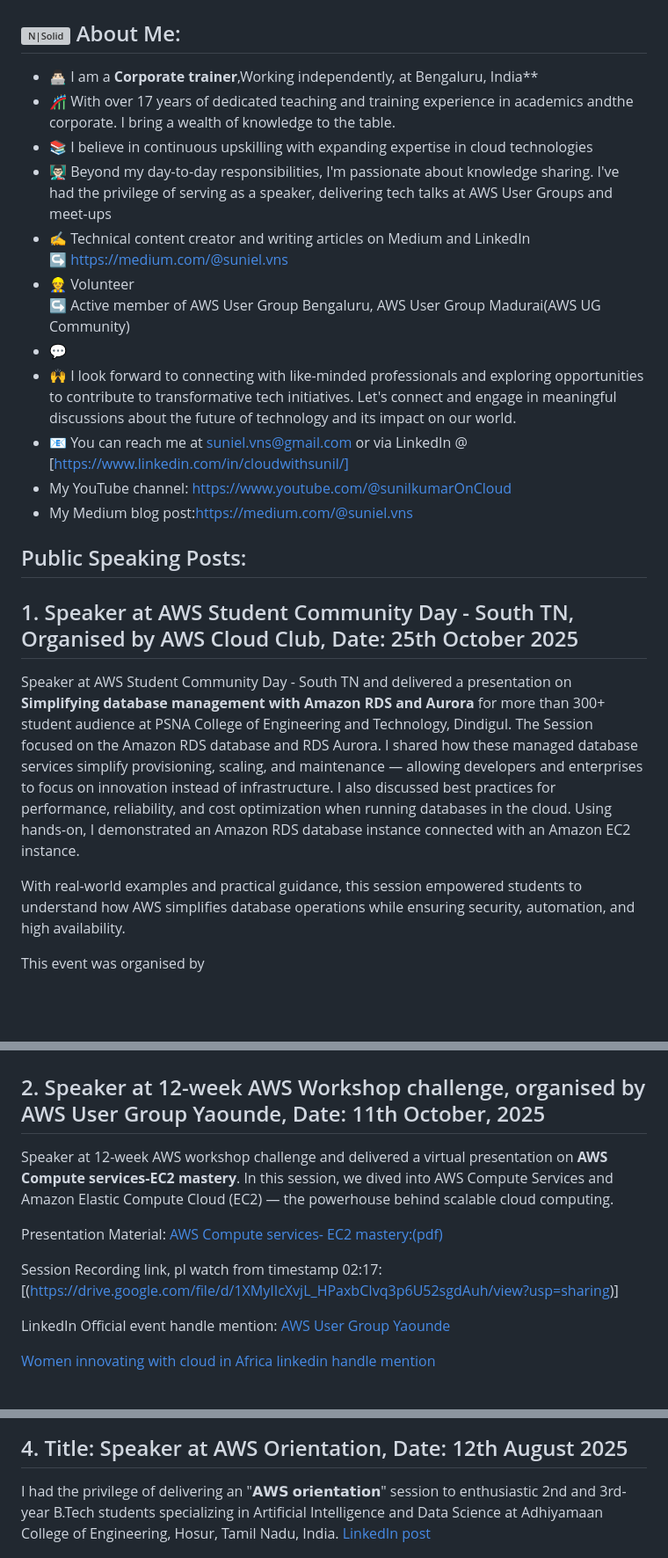
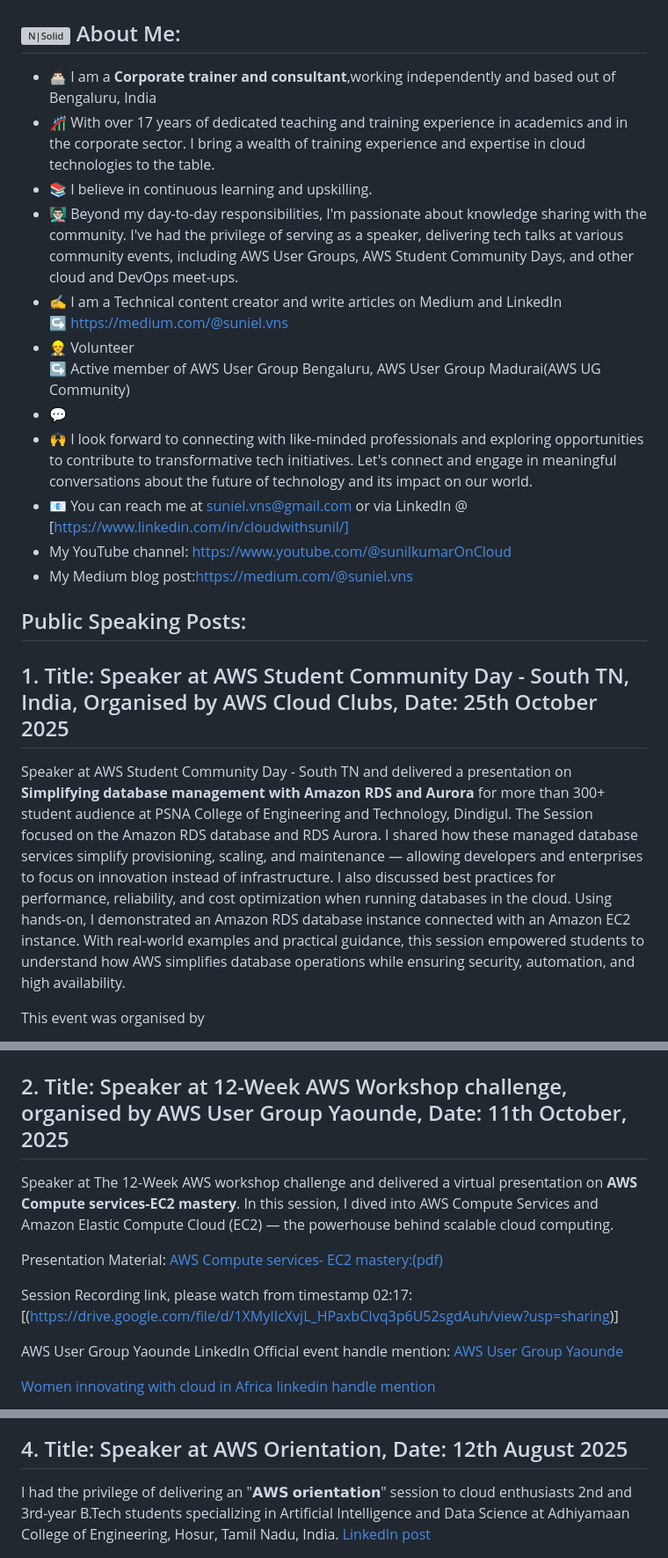
Before and after one commit to sunilkumarald/sunilkumarald, a Markdown page: README.md, 3 parts joined by grey strips. Shown at 88% size. Rendered like a GitHub page; blank space fills up the shorter version; grey boxes are pictures that could not be loaded.

```diff
--- a/README.md
+++ b/README.md
@@ -5,16 +5,16 @@
 </div>
 
 ## ![N|Solid](https://img.icons8.com/metro/2x/administrator-male.png) About Me:
-- 👨🏻‍💻 I am a **Corporate trainer**,Working independently, at Bengaluru, India** <br>
-- 🎢 With over 17 years of dedicated teaching and training experience in academics andthe  corporate. I bring a wealth of knowledge to the table.
-- 📚 I believe in continuous upskilling with expanding expertise in cloud technologies
-- 👨🏻‍🏫 Beyond my day-to-day responsibilities, I'm passionate about knowledge sharing. I've had the privilege of serving as a speaker, delivering tech talks at AWS User Groups and meet-ups
-- ✍️ Technical content creator and writing articles on Medium and LinkedIn <br>
+- 👨🏻‍💻 I am a **Corporate trainer and consultant**,working independently and based out of Bengaluru, India<br>
+- 🎢 With over 17 years of dedicated teaching and training experience in academics and in the  corporate sector. I bring a wealth of training experience and expertise in cloud technologies to the table.
+- 📚 I believe in continuous learning and upskilling.
+- 👨🏻‍🏫 Beyond my day-to-day responsibilities, I'm passionate about knowledge sharing with the community. I've had the privilege of serving as a speaker, delivering tech talks at various community events, including AWS User Groups, AWS Student Community Days, and other cloud and DevOps meet-ups.
+- ✍️ I am a Technical content creator and write articles on Medium and LinkedIn <br>
         ↪ https://medium.com/@suniel.vns<br>
 - 👷 Volunteer<br>
         ↪ Active member of AWS User Group Bengaluru, AWS User Group Madurai(AWS UG Community)
 - 💬
-- 🙌 I look forward to connecting with like-minded professionals and exploring opportunities to contribute to transformative tech initiatives. Let's connect and engage in meaningful discussions about the future of technology and its impact on our world.
+- 🙌 I look forward to connecting with like-minded professionals and exploring opportunities to contribute to transformative tech initiatives. Let's connect and engage in meaningful conversations about the future of technology and its impact on our world.
 - 📧 You can reach me at suniel.vns@gmail.com or via LinkedIn @ [https://www.linkedin.com/in/cloudwithsunil/]
 - My YouTube channel: https://www.youtube.com/@sunilkumarOnCloud
 - My Medium blog post:https://medium.com/@suniel.vns
@@ -22,10 +22,9 @@
 
 ## Public Speaking Posts:
 
-## 1. Speaker at AWS Student Community Day - South TN, Organised by AWS Cloud Club, Date: 25th October 2025
+## 1. Title: Speaker at AWS Student Community Day - South TN, India, Organised by AWS Cloud Clubs, Date: 25th October 2025
 
 Speaker at AWS Student Community Day - South TN and delivered a presentation on  **Simplifying database management with Amazon RDS and Aurora** for more than 300+ student audience at PSNA College of Engineering and Technology, Dindigul. The Session focused on the Amazon RDS database and RDS Aurora. I shared how these managed database services simplify provisioning, scaling, and maintenance — allowing developers and enterprises to focus on innovation instead of infrastructure. I also discussed best practices for performance, reliability, and cost optimization when running databases in the cloud. Using  hands-on, I demonstrated an Amazon RDS database instance connected with an Amazon EC2 instance.
-
 With real-world examples and practical guidance, this session empowered students to understand how AWS simplifies database operations while ensuring security, automation, and high availability.
 
 This event was organised by
@@ -58,15 +57,15 @@ LinkedIn Official event handle mention:
 </div>
 </br>
 
-## 2. Speaker at 12-week AWS Workshop challenge, organised by AWS User Group Yaounde, Date: 11th October, 2025
+## 2. Title: Speaker at 12-Week AWS Workshop challenge, organised by AWS User Group Yaounde, Date: 11th October, 2025
 
-Speaker at 12-week AWS workshop challenge and delivered a virtual presentation on **AWS Compute services-EC2 mastery**. In this session, we dived into AWS Compute Services and Amazon Elastic Compute Cloud (EC2) — the powerhouse behind scalable cloud computing.
+Speaker at The 12-Week AWS workshop challenge and delivered a virtual presentation on **AWS Compute services-EC2 mastery**. In this session, I dived into AWS Compute Services and Amazon Elastic Compute Cloud (EC2) — the powerhouse behind scalable cloud computing.
 
 Presentation Material: [AWS Compute services- EC2 mastery:(pdf)](https://github.com/sunilkumarald/TechTalks2025/blob/October-2025/Week2-%20AWS%20EC2%20and%20compute%20services-Mr%20Sunil%20Kumar.pdf)
 
-Session Recording link, pl watch from timestamp 02:17: [(https://drive.google.com/file/d/1XMyIIcXvjL_HPaxbCIvq3p6U52sgdAuh/view?usp=sharing)]
+Session Recording link, please watch from timestamp 02:17: [(https://drive.google.com/file/d/1XMyIIcXvjL_HPaxbCIvq3p6U52sgdAuh/view?usp=sharing)]
 
-LinkedIn Official event handle mention: [AWS User Group Yaounde](https://www.linkedin.com/posts/aws-user-group-yaounde_aws-cloud-devops-activity-7381255029208342531-ZkFx?utm_source=share&utm_medium=member_desktop&rcm=ACoAAA4OIg4B4bYDC7bE7r1HMwdHSYobV60Y_gU)
+AWS User Group Yaounde LinkedIn Official event handle mention: [AWS User Group Yaounde](https://www.linkedin.com/posts/aws-user-group-yaounde_aws-cloud-devops-activity-7381255029208342531-ZkFx?utm_source=share&utm_medium=member_desktop&rcm=ACoAAA4OIg4B4bYDC7bE7r1HMwdHSYobV60Y_gU)
 
 [Women innovating with cloud in Africa linkedin handle mention](https://www.linkedin.com/posts/women-innovating-with-cloud_awschallenge-wica-womenincloud-activity-7383430930524372992-RRDA?utm_source=share&utm_medium=member_desktop&rcm=ACoAAA4OIg4B4bYDC7bE7r1HMwdHSYobV60Y_gU)
 
@@ -121,7 +117,7 @@ Description: I had the wonderful opportunity to be a 𝘀𝗽𝗲𝗮𝗸𝗲
 
 
 ## 4. Title: Speaker at AWS Orientation, Date: 12th August 2025
- I had the privilege of delivering an "𝗔𝗪𝗦 𝗼𝗿𝗶𝗲𝗻𝘁𝗮𝘁𝗶𝗼𝗻" session to enthusiastic 2nd and 3rd-year B.Tech students specializing in Artificial Intelligence and Data Science at Adhiyamaan College of Engineering, Hosur, Tamil Nadu, India.
+ I had the privilege of delivering an "𝗔𝗪𝗦 𝗼𝗿𝗶𝗲𝗻𝘁𝗮𝘁𝗶𝗼𝗻" session to cloud enthusiasts 2nd and 3rd-year B.Tech students specializing in Artificial Intelligence and Data Science at Adhiyamaan College of Engineering, Hosur, Tamil Nadu, India.
 [LinkedIn post](https://www.linkedin.com/posts/cloudwithsunil_awstraining-cloudcomputing-upskilling-activity-7361634792834023425-jEBC?utm_source=share&utm_medium=member_desktop&rcm=ACoAAA4OIg4B4bYDC7bE7r1HMwdHSYobV60Y_gU)
 <div align="left">
     <img src="./Images/publicspeaking/ao1.jpg" width="450px">
```
Also changed, not shown: other parts of README.md (+29 -16 lines).
